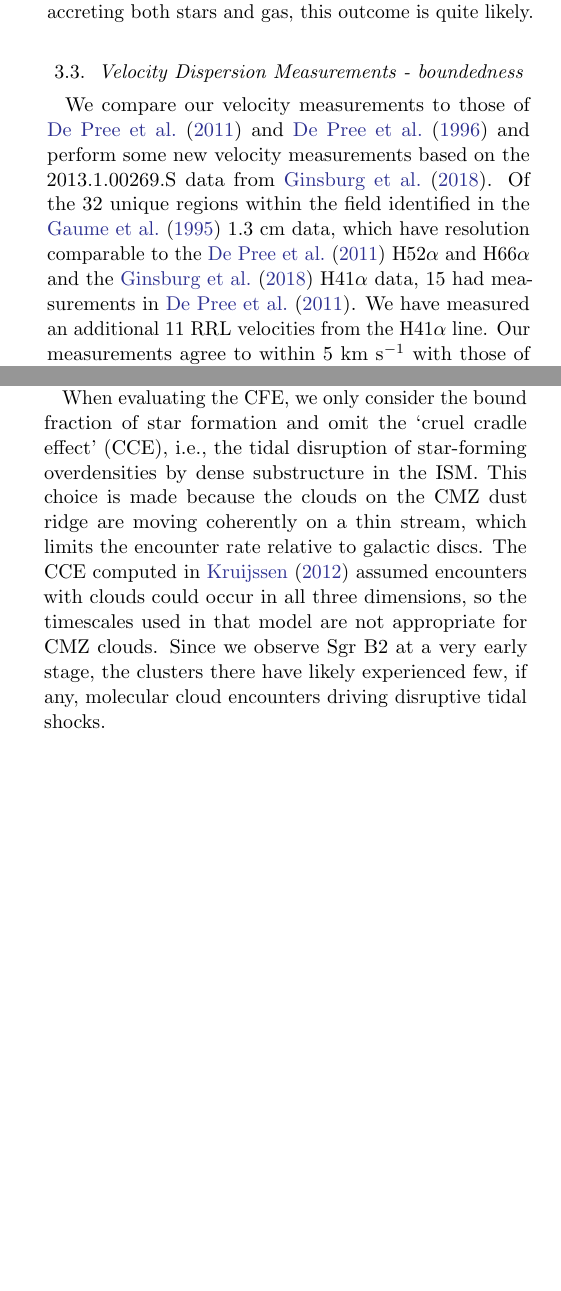
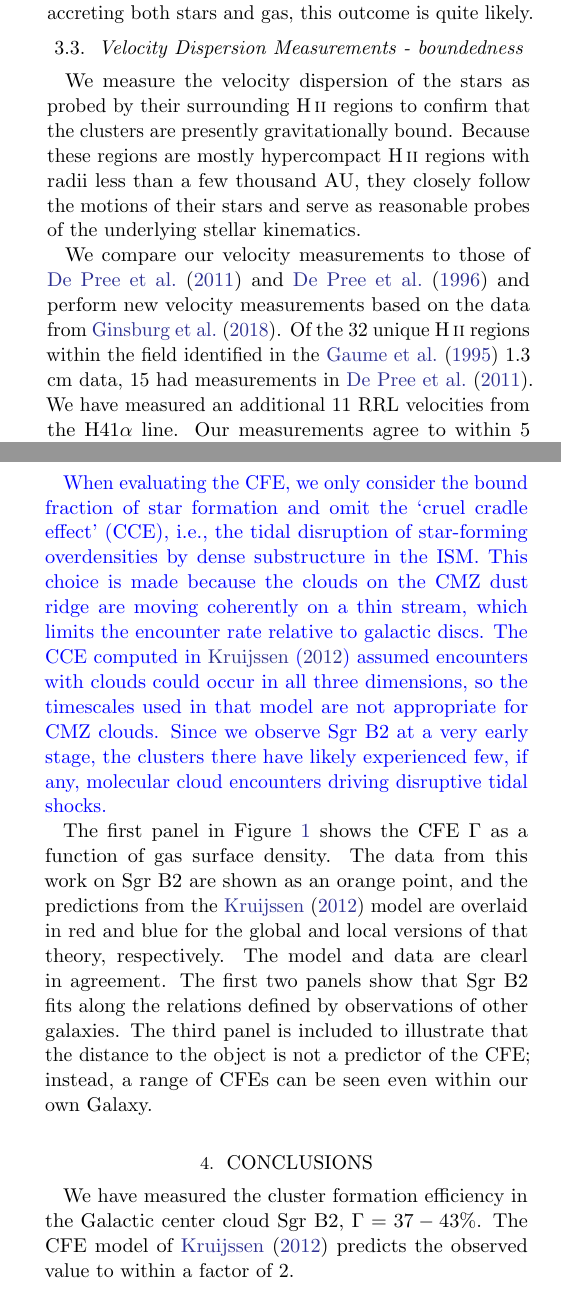
Before and after one commit to keflavich/SgrB2_CFE, a LaTeX paper (cfe.tex): two parts of the columns of pages 2 and 5 of 6, joined at a grey line, cut so that both start at the same text, the shorter picture padded with empty space. Compiled offline with pdfLaTeX.

Commit message:
updated plots, tex

```diff
--- a/cfe.tex
+++ b/cfe.tex
@@ -171,14 +173,21 @@ is quite likely.
 
 
 \subsection{Velocity Dispersion Measurements - boundedness}
+\label{sec:vdisp}
+We measure the velocity dispersion of the stars as probed by their surrounding
+\hii regions to confirm that the clusters are presently gravitationally bound.
+Because these regions are mostly hypercompact \hii regions with radii less than a few
+thousand AU, they closely follow the motions of their stars and serve as reasonable
+probes of the underlying stellar kinematics.
 
 We compare our velocity measurements to those of \citet{De-Pree2011a} and
-\citet{De-Pree1996a} and perform some new velocity measurements based on the
-2013.1.00269.S data from
-\citet{Ginsburg2018a}.  Of the 32 unique regions within the field
-identified in the \citet{Gaume1995a} 1.3 cm data, which have resolution comparable
-to the \citet{De-Pree2011a} H52$\alpha$ and H66$\alpha$ and the \citet{Ginsburg2018a}
-H41$\alpha$ data, 15 had measurements in \citet{De-Pree2011a}.  We have
+\citet{De-Pree1996a} and perform  new velocity measurements based on the
+data from \citet{Ginsburg2018a}.  Of the 32 unique \hii regions within the field
+identified in the \citet{Gaume1995a} 1.3 cm data,
+%which have resolution comparable
+%to the \citet{De-Pree2011a} H52$\alpha$ and H66$\alpha$ and the \citet{Ginsburg2018a}
+%H41$\alpha$ data,
+15 had measurements in \citet{De-Pree2011a}.  We have
 measured an additional 11 RRL velocities from the H41$\alpha$ line.
 Our measurements agree to within 5 \kms with those of \citet{De-Pree2011a} for
 all sources
@@ -240,6 +251,7 @@ the theoretical prediction of the \citet{Kruijssen2012a} model.  The comparison
 data sets are a compilation from \citet{Adamo2015a}, plus spatially resolved
 M83 data from \citet{Freeman2017a} and \citet{Adamo2015a}.
 
+{\color{blue}
 When evaluating the CFE, we only consider the bound fraction of star formation
 and omit the `cruel cradle effect' (CCE), i.e., the tidal disruption of
 star-forming overdensities by dense substructure in the ISM. This choice is
@@ -250,6 +262,17 @@ in all three dimensions, so the timescales used in that model are not
 appropriate for CMZ clouds.  Since we observe Sgr B2 at a very early stage, the
 clusters there have likely experienced few, if any, molecular cloud encounters
 driving disruptive tidal shocks.
+}
+
+The first panel in Figure \ref{fig:figure} shows the CFE $\Gamma$ as a function
+of gas surface density.  The data from this work on Sgr B2 are shown as an
+orange point, and the predictions from the \citet{Kruijssen2012a} model are
+overlaid in red and blue for the global and local versions of that theory,
+respectively.  The model and data are clearl in agreement.  The first two
+panels show that Sgr B2 fits along the relations defined by observations of
+other galaxies.  The third panel is included to illustrate that the distance
+to the object is not a predictor of the CFE; instead, a range of CFEs can be
+seen even within our own Galaxy.
 
 %\FigureThreePDF
 %{GammaVsDistance}
@@ -265,6 +288,11 @@ at the 95\% and 68\% confidence levels for the local (blue) and global (red).
 }
 {fig:figure}{1}{\textwidth}
 
+\section{Conclusions}
+We have measured the cluster formation efficiency in the Galactic center cloud
+Sgr B2, $\Gamma=37-43\%$.  The CFE model of \citet{Kruijssen2012a} predicts the
+observed value to within a factor of 2.
+
 \input{model_params}
 
 
```
Also changed, not shown: GammaVsDistance.pdf, GammaVsSigmaGas.pdf, GammaVsSigmaSFR.pdf, cfe.tex (28 more changed lines), 1 other file.
